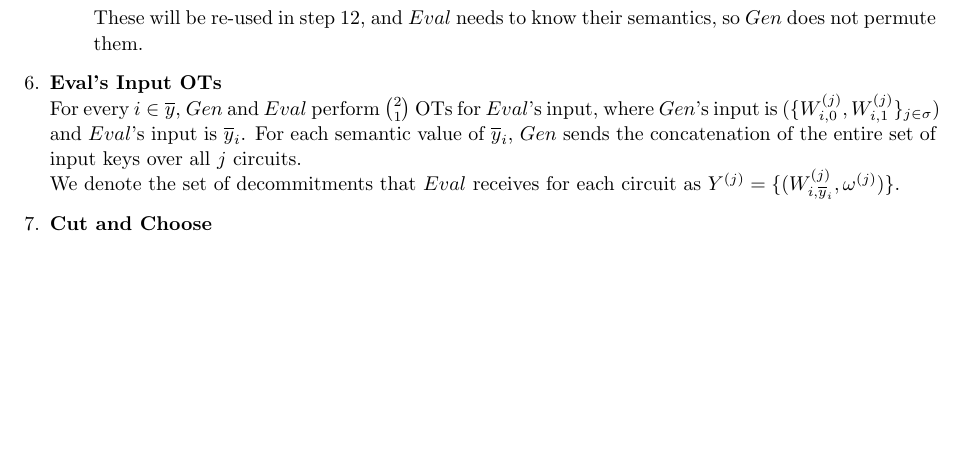
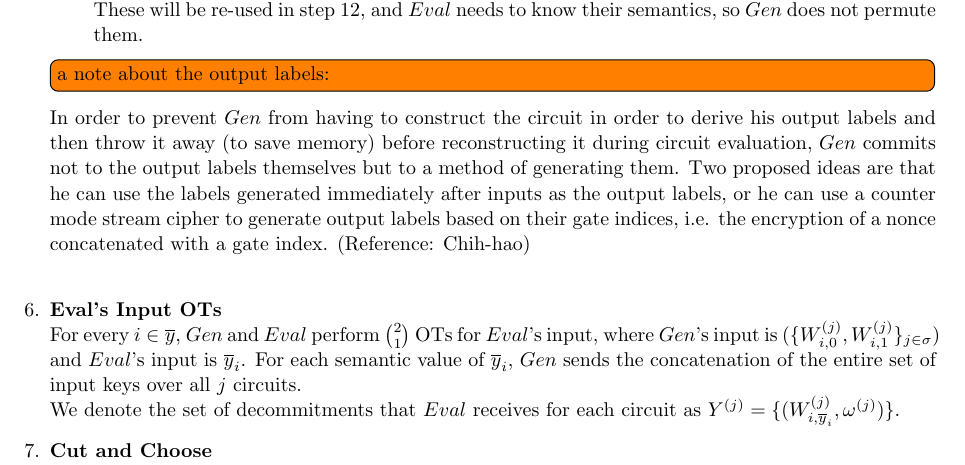
Before and after one commit to bt3ze/PCF-Documentation, a LaTeX document (2pc-protocol/protocol2pc.tex): part of page 8 of 10 before the commit and part of page 8 of 11 after it, cut so that both start at the same text, the shorter picture padded with empty space. Compiled offline with pdfLaTeX.

Commit message:
clearing up some confusion about Gen committing to his output labels.

```diff
--- a/2pc-protocol/protocol2pc.tex
+++ b/2pc-protocol/protocol2pc.tex
@@ -300,9 +300,11 @@ $Gen$'s inputs $\overline{x}$ (described in step \ref{step:inputs}) have length
 		\item $\Omega = \{com(W_{i,0}^{(j)};\omega_{i}^{(j)}),com(W_{i,1}^{(j)};\omega_{i}^{(j)})\}_{i \in m_{2}}$ where $\omega$ is randomness used in the commitment.\\
 		Unlike $Gen$'s inputs labels, $Gen$ does not permute $Eval$'s input labels. She will need to know their ordering, and her inputs will be protected by OT in step \ref{step:eval-inp-ot}.
 		\item $\Phi^{(j)} =  \{com(W_{i,0}^{(j)}),com(W_{i,1}^{(j)})\}_{i \in c}$\\ (Implicitly, this is $\Phi^{(j)} =  \{com(W_{i,0}^{(j)},\Phi_{i}^{(j)}),com(W_{i,1}^{(j)},\Phi_{i}^{(j)})\}_{i \in c}$, since all commitments require randomness.) \\
-		\todo[inline]{Find info about the commitment scheme we use (section \ref{comm-scheme}).}
 		These will be re-used in step \ref{step:gen-out-auth}, and $Eval$ needs to know their semantics, so $Gen$ does not permute them.
 	\end{enumerate}
+
+	\todo[inline]{a note about the output labels:}
+	In order to prevent $Gen$ from having to construct the circuit in order to derive his output labels and then throw it away (to save memory) before reconstructing it during circuit evaluation, $Gen$ commits not to the output labels themselves but to a method of generating them. Two proposed ideas are that he can use the labels generated immediately after inputs as the output labels, or he can use a counter mode stream cipher to generate output labels based on their gate indices, i.e. the encryption of a nonce concatenated with a gate index. (Reference: Chih-hao)\\
 
 	% Eval's Input OTs
 	\item \label{step:eval-inp-ot} \textbf{Eval's Input OTs}\\
```
Also changed, not shown: 2pc-protocol/protocol2pc.pdf, 2pc-protocol/protocol2pc.tex (8 more changed lines).
